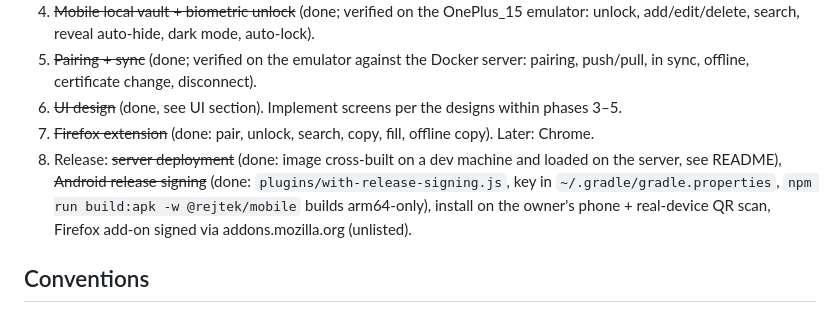
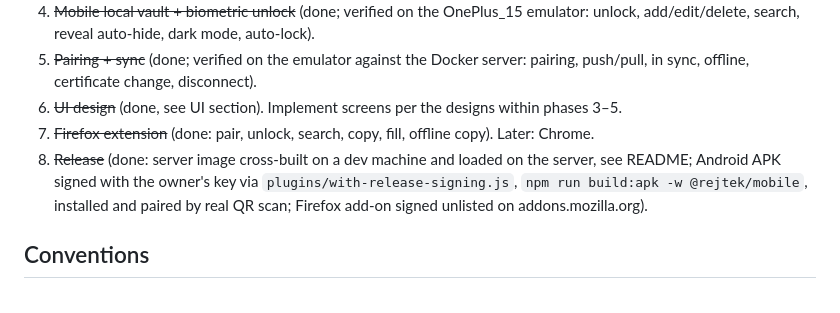
Before and after one commit to esceer/rejtek, a Markdown page: CLAUDE.md, the part around the change. Drawn GitHub-style.

```diff
--- a/CLAUDE.md
+++ b/CLAUDE.md
@@ -106,7 +106,7 @@ Designs: https://claude.ai/artifact/CY6m995UBCfXgjpNR3vvR6 (pages "Core screens"
 5. ~~Pairing + sync~~ (done; verified on the emulator against the Docker server: pairing, push/pull, in sync, offline, certificate change, disconnect).
 6. ~~UI design~~ (done, see UI section). Implement screens per the designs within phases 3–5.
 7. ~~Firefox extension~~ (done: pair, unlock, search, copy, fill, offline copy). Later: Chrome.
-8. Release: ~~server deployment~~ (done: image cross-built on a dev machine and loaded on the server, see README), ~~Android release signing~~ (done: `plugins/with-release-signing.js`, key in `~/.gradle/gradle.properties`, `npm run build:apk -w @rejtek/mobile` builds arm64-only), install on the owner's phone + real-device QR scan, Firefox add-on signed via addons.mozilla.org (unlisted).
+8. ~~Release~~ (done: server image cross-built on a dev machine and loaded on the server, see README; Android APK signed with the owner's key via `plugins/with-release-signing.js`, `npm run build:apk -w @rejtek/mobile`, installed and paired by real QR scan; Firefox add-on signed unlisted on addons.mozilla.org).
 
 ## Conventions
 
```
Also changed, not shown: README.md (+13 -7 lines).
